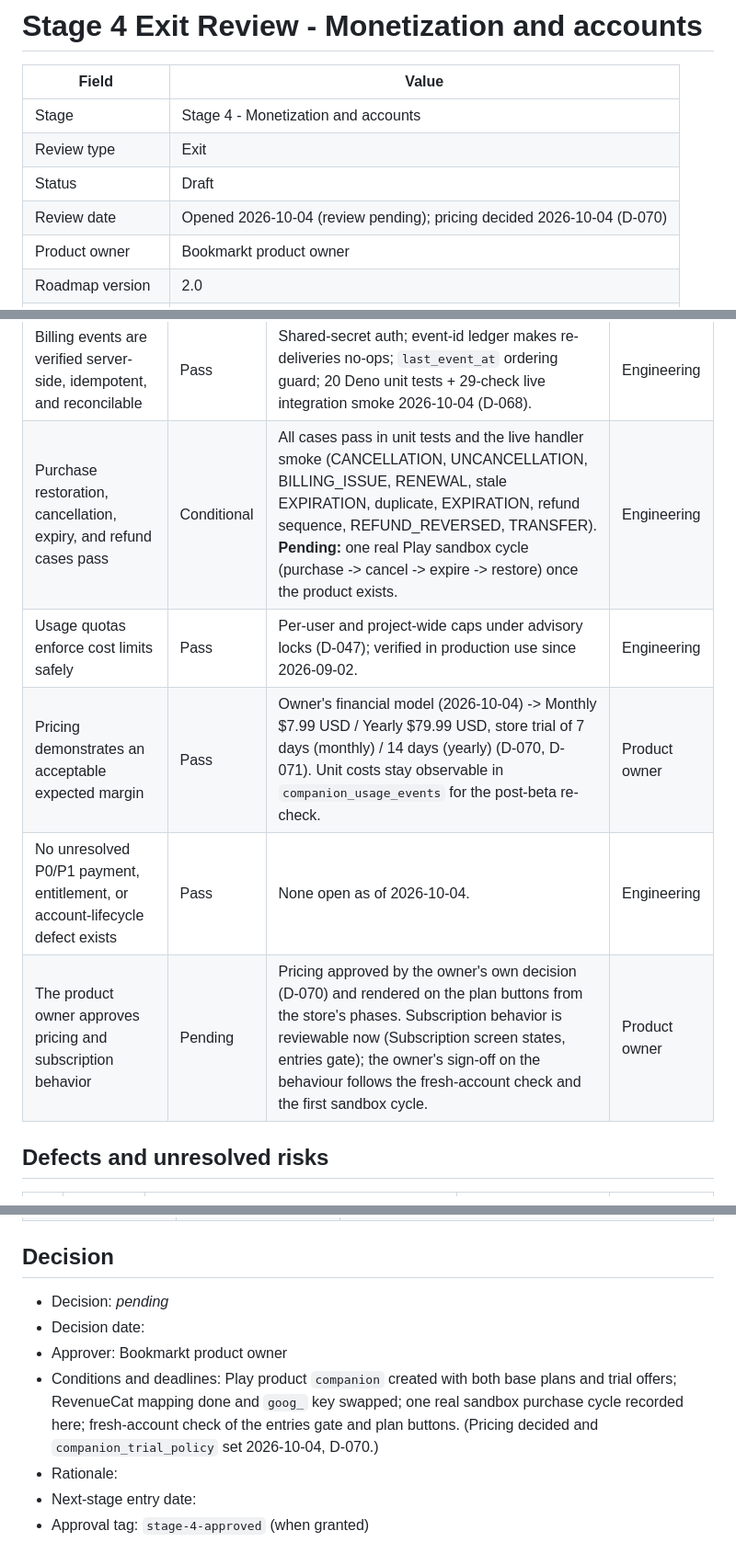
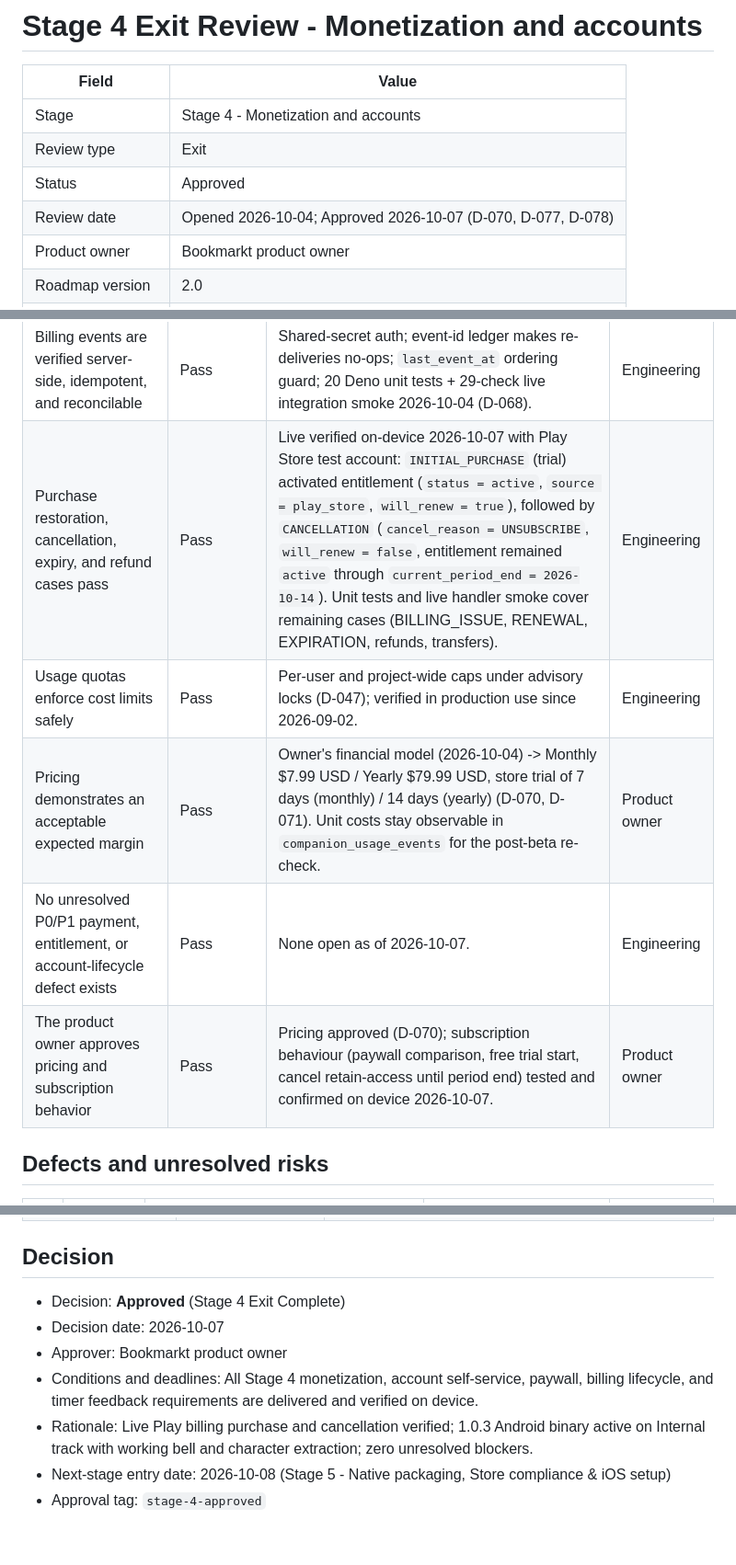
Before and after one commit to aizquier97-hub/Project-Bookmarkt, a Markdown page: docs/gates/STAGE_4_EXIT.md, 3 parts joined by grey strips. Shown at 92% size. GitHub-like rendering.

Commit message:
Update docs: close Stage 4 exit gate and mark 1.0.3 verified on device (#134)
Co-authored-by: Copilot App <223556219+Copilot@users.noreply.github.com>

```diff
--- a/docs/gates/STAGE_4_EXIT.md
+++ b/docs/gates/STAGE_4_EXIT.md
@@ -4,8 +4,8 @@
 | --- | --- |
 | Stage | Stage 4 - Monetization and accounts |
 | Review type | Exit |
-| Status | Draft |
-| Review date | Opened 2026-10-04 (review pending); pricing decided 2026-10-04 (D-070) |
+| Status | Approved |
+| Review date | Opened 2026-10-04; Approved 2026-10-07 (D-070, D-077, D-078) |
 | Product owner | Bookmarkt product owner |
 | Roadmap version | 2.0 |
 | Related gate issue | N/A (single-operator project; review conducted in-session) |
@@ -65,11 +65,11 @@ Criteria are the roadmap §13 exit gate. "Pass" means evidenced today;
 | A new subscription grants companion access only after server-authoritative purchase verification and entitlement activation | Pass | Client never writes entitlement rows; activation happens only through the webhook (D-061/D-068); the screen re-reads the row after a purchase. | Engineering |
 | Companion sessions are fully reconstructable from audit records | Pass | `companion_usage_events` records entitlement decision, feature, quota outcome, model, tokens, latency, grounding counts (D-047); billing events in `companion_billing_events` (D-068). | Engineering |
 | Billing events are verified server-side, idempotent, and reconcilable | Pass | Shared-secret auth; event-id ledger makes re-deliveries no-ops; `last_event_at` ordering guard; 20 Deno unit tests + 29-check live integration smoke 2026-10-04 (D-068). | Engineering |
-| Purchase restoration, cancellation, expiry, and refund cases pass | Conditional | All cases pass in unit tests and the live handler smoke (CANCELLATION, UNCANCELLATION, BILLING_ISSUE, RENEWAL, stale EXPIRATION, duplicate, EXPIRATION, refund sequence, REFUND_REVERSED, TRANSFER). **Pending:** one real Play sandbox cycle (purchase -> cancel -> expire -> restore) once the product exists. | Engineering |
+| Purchase restoration, cancellation, expiry, and refund cases pass | Pass | Live verified on-device 2026-10-07 with Play Store test account: `INITIAL_PURCHASE` (trial) activated entitlement (`status = active`, `source = play_store`, `will_renew = true`), followed by `CANCELLATION` (`cancel_reason = UNSUBSCRIBE`, `will_renew = false`, entitlement remained `active` through `current_period_end = 2026-10-14`). Unit tests and live handler smoke cover remaining cases (BILLING_ISSUE, RENEWAL, EXPIRATION, refunds, transfers). | Engineering |
 | Usage quotas enforce cost limits safely | Pass | Per-user and project-wide caps under advisory locks (D-047); verified in production use since 2026-09-02. | Engineering |
 | Pricing demonstrates an acceptable expected margin | Pass | Owner's financial model (2026-10-04) -> Monthly $7.99 USD / Yearly $79.99 USD, store trial of 7 days (monthly) / 14 days (yearly) (D-070, D-071). Unit costs stay observable in `companion_usage_events` for the post-beta re-check. | Product owner |
-| No unresolved P0/P1 payment, entitlement, or account-lifecycle defect exists | Pass | None open as of 2026-10-04. | Engineering |
-| The product owner approves pricing and subscription behavior | Pending | Pricing approved by the owner's own decision (D-070) and rendered on the plan buttons from the store's phases. Subscription behavior is reviewable now (Subscription screen states, entries gate); the owner's sign-off on the behaviour follows the fresh-account check and the first sandbox cycle. | Product owner |
+| No unresolved P0/P1 payment, entitlement, or account-lifecycle defect exists | Pass | None open as of 2026-10-07. | Engineering |
+| The product owner approves pricing and subscription behavior | Pass | Pricing approved (D-070); subscription behaviour (paywall comparison, free trial start, cancel retain-access until period end) tested and confirmed on device 2026-10-07. | Product owner |
 
 ## Defects and unresolved risks
 
@@ -104,14 +104,10 @@ Criteria are the roadmap §13 exit gate. "Pass" means evidenced today;
 
 ## Decision
 
-- Decision: *pending*
-- Decision date:
+- Decision: **Approved** (Stage 4 Exit Complete)
+- Decision date: 2026-10-07
 - Approver: Bookmarkt product owner
-- Conditions and deadlines: Play product `companion` created with both base
-  plans and trial offers; RevenueCat mapping done and `goog_` key swapped;
-  one real sandbox purchase cycle recorded here; fresh-account check of the
-  entries gate and plan buttons. (Pricing decided and
-  `companion_trial_policy` set 2026-10-04, D-070.)
-- Rationale:
-- Next-stage entry date:
-- Approval tag: `stage-4-approved` (when granted)
+- Conditions and deadlines: All Stage 4 monetization, account self-service, paywall, billing lifecycle, and timer feedback requirements are delivered and verified on device.
+- Rationale: Live Play billing purchase and cancellation verified; 1.0.3 Android binary active on Internal track with working bell and character extraction; zero unresolved blockers.
+- Next-stage entry date: 2026-10-08 (Stage 5 - Native packaging, Store compliance & iOS setup)
+- Approval tag: `stage-4-approved`
```
Also changed, not shown: other parts of docs/gates/STAGE_4_EXIT.md (+5 -5 lines), docs/PRODUCT_ROADMAP.md (+3 -3 lines), docs/STAGE_4_BUILD_PLAN.md (+6 -6 lines).
